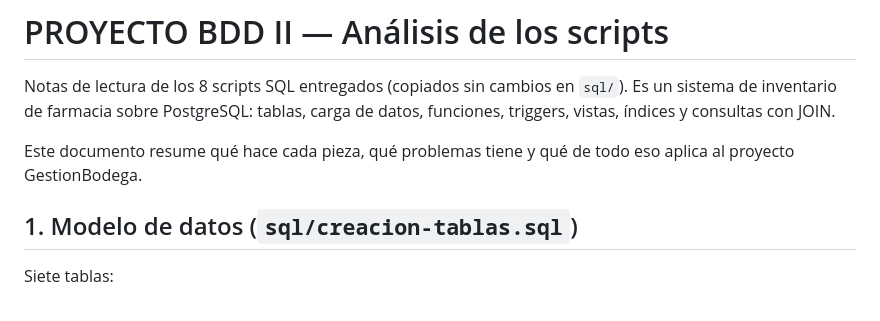
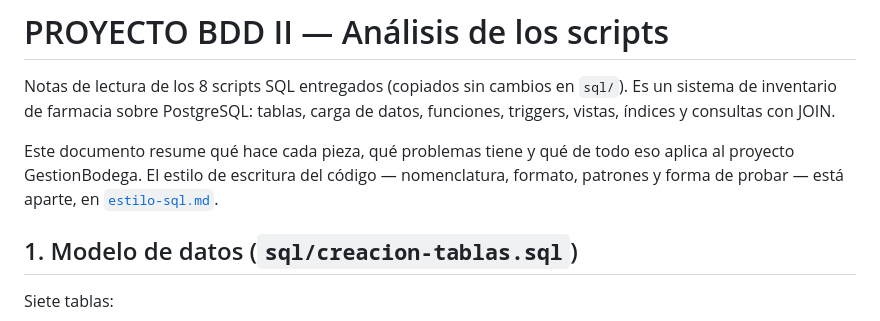
Before and after one commit to CRONIXDOM/GestionBodega, a Markdown page: docs/proyecto-bdd-ii/README.md, the part around the change. Rendered like a GitHub page.

```diff
--- a/docs/proyecto-bdd-ii/README.md
+++ b/docs/proyecto-bdd-ii/README.md
@@ -5,7 +5,9 @@ Notas de lectura de los 8 scripts SQL entregados (copiados sin cambios en
 carga de datos, funciones, triggers, vistas, índices y consultas con JOIN.
 
 Este documento resume qué hace cada pieza, qué problemas tiene y qué de todo
-eso aplica al proyecto GestionBodega.
+eso aplica al proyecto GestionBodega. El estilo de escritura del código —
+nomenclatura, formato, patrones y forma de probar — está aparte, en
+[`estilo-sql.md`](estilo-sql.md).
 
 ## 1. Modelo de datos (`sql/creacion-tablas.sql`)
 
```
Also changed, not shown: docs/proyecto-bdd-ii/estilo-sql.md (added, +174 -0 lines).
